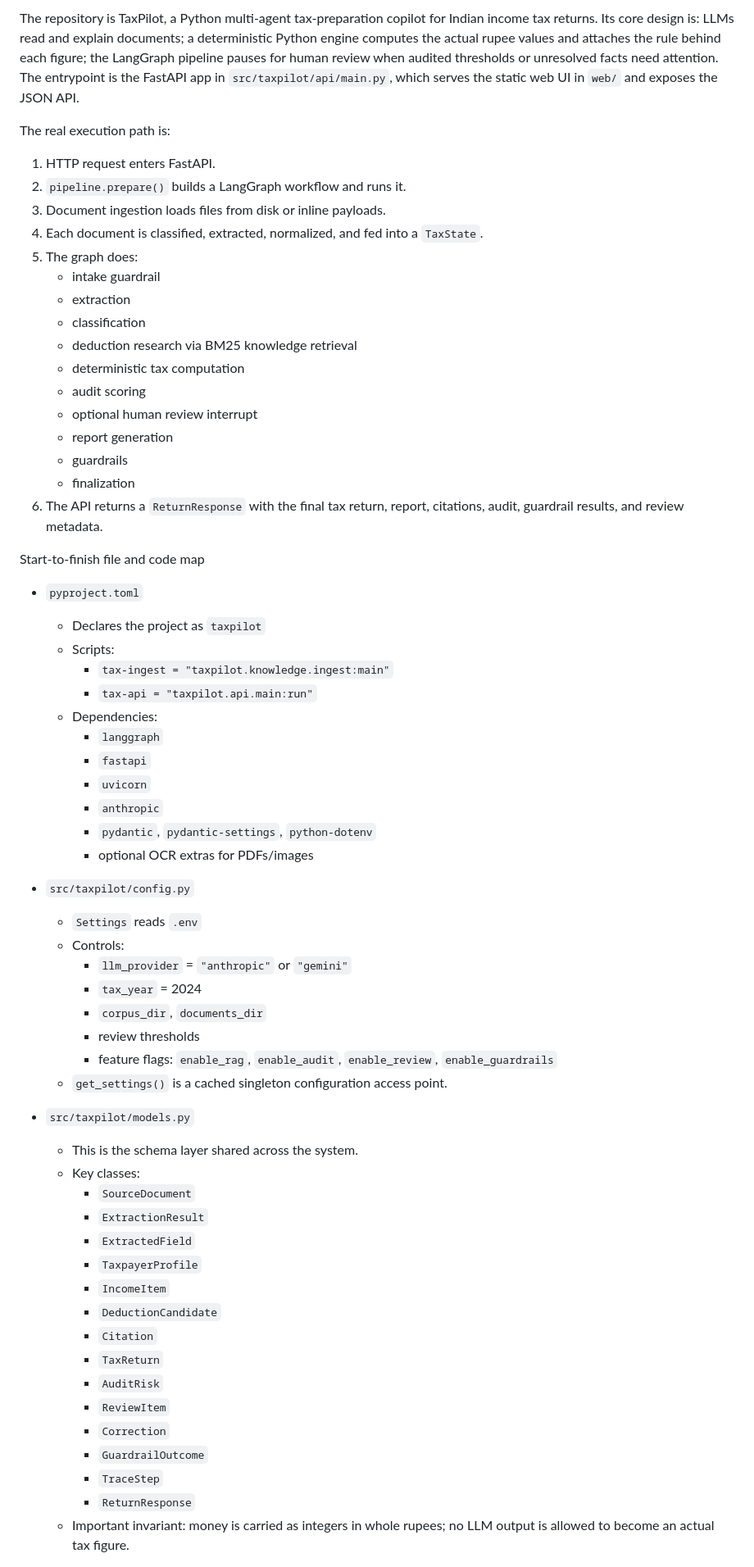
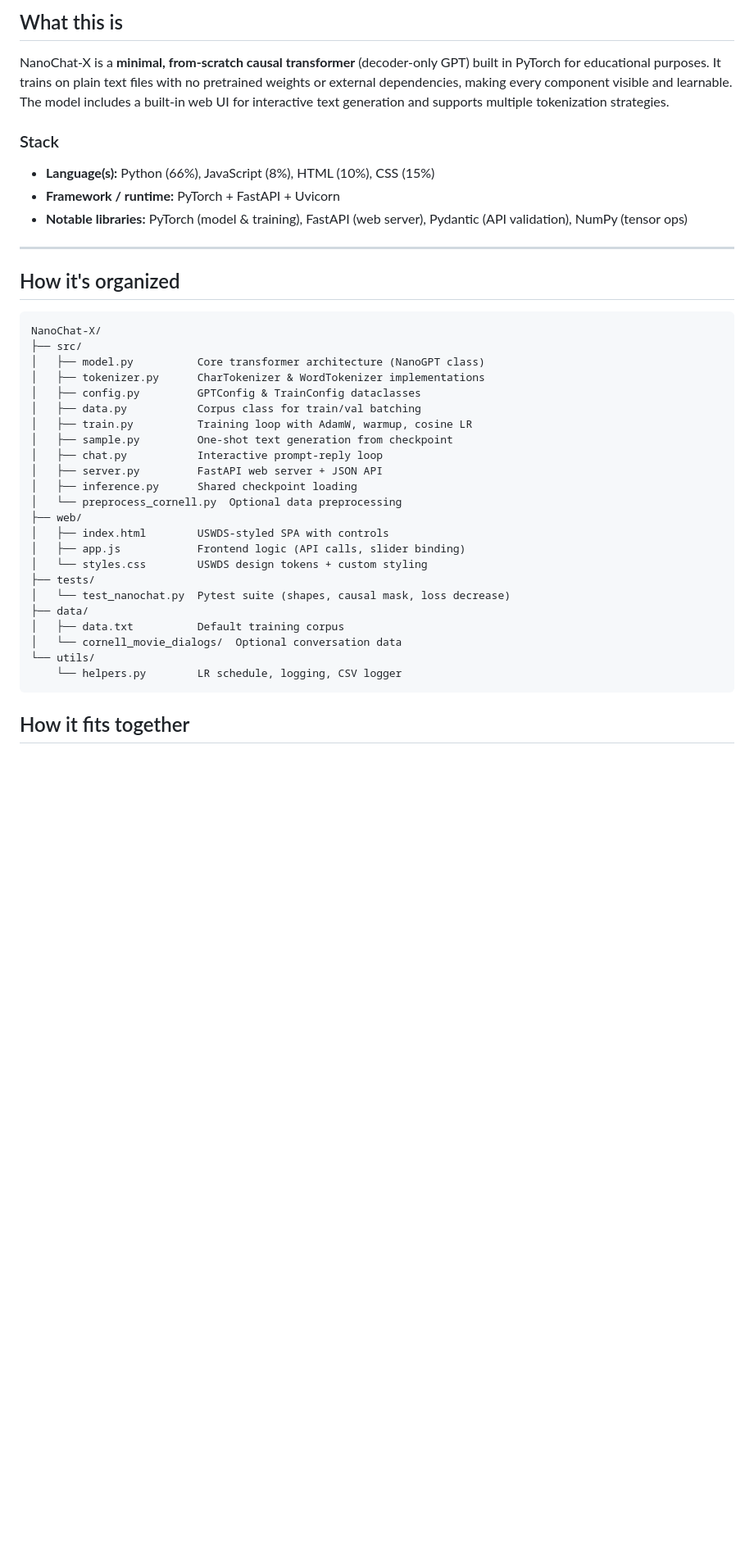
Before and after one commit to mohalkarushikesh/NanoChat-X, a Markdown page: endtoendflow.md, the part around one of its changes. Shown at 82% size. Drawn GitHub-style; blank space fills up the shorter version.

````diff
--- a/endtoendflow.md
+++ b/endtoendflow.md
@@ -1,65 +1,41 @@
-The repository is TaxPilot, a Python multi-agent tax-preparation copilot for Indian income tax returns. Its core design is: LLMs read and explain documents; a deterministic Python engine computes the actual rupee values and attaches the rule behind each figure; the LangGraph pipeline pauses for human review when audited thresholds or unresolved facts need attention. The entrypoint is the FastAPI app in `src/taxpilot/api/main.py`, which serves the static web UI in `web/` and exposes the JSON API.
+## What this is
 
-The real execution path is:
+NanoChat-X is a **minimal, from-scratch causal transformer** (decoder-only GPT) built in PyTorch for educational purposes. It trains on plain text files with no pretrained weights or external dependencies, making every component visible and learnable. The model includes a built-in web UI for interactive text generation and supports multiple tokenization strategies.
 
-1. HTTP request enters FastAPI.
-2. `pipeline.prepare()` builds a LangGraph workflow and runs it.
-3. Document ingestion loads files from disk or inline payloads.
-4. Each document is classified, extracted, normalized, and fed into a `TaxState`.
-5. The graph does:
-   - intake guardrail
-   - extraction
-   - classification
-   - deduction research via BM25 knowledge retrieval
-   - deterministic tax computation
-   - audit scoring
-   - optional human review interrupt
-   - report generation
-   - guardrails
-   - finalization
-6. The API returns a `ReturnResponse` with the final tax return, report, citations, audit, guardrail results, and review metadata.
+### Stack
+- **Language(s):** Python (66%), JavaScript (8%), HTML (10%), CSS (15%)
+- **Framework / runtime:** PyTorch + FastAPI + Uvicorn
+- **Notable libraries:** PyTorch (model & training), FastAPI (web server), Pydantic (API validation), NumPy (tensor ops)
 
-Start-to-finish file and code map
+---
 
-- `pyproject.toml`
-  - Declares the project as `taxpilot`
-  - Scripts:
-    - `tax-ingest = "taxpilot.knowledge.ingest:main"`
-    - `tax-api = "taxpilot.api.main:run"`
-  - Dependencies:
-    - `langgraph`
-    - `fastapi`
-    - `uvicorn`
-    - `anthropic`
-    - `pydantic`, `pydantic-settings`, `python-dotenv`
-    - optional OCR extras for PDFs/images
+## How it's organized
 
-- `src/taxpilot/config.py`
-  - `Settings` reads `.env`
-  - Controls:
-    - `llm_provider` = `"anthropic"` or `"gemini"`
-    - `tax_year` = 2024
-    - `corpus_dir`, `documents_dir`
-    - review thresholds
-    - feature flags: `enable_rag`, `enable_audit`, `enable_review`, `enable_guardrails`
-  - `get_settings()` is a cached singleton configuration access point.
+```
+NanoChat-X/
+├── src/
+│   ├── model.py          Core transformer architecture (NanoGPT class)
+│   ├── tokenizer.py      CharTokenizer & WordTokenizer implementations
+│   ├── config.py         GPTConfig & TrainConfig dataclasses
+│   ├── data.py           Corpus class for train/val batching
+│   ├── train.py          Training loop with AdamW, warmup, cosine LR
+│   ├── sample.py         One-shot text generation from checkpoint
+│   ├── chat.py           Interactive prompt-reply loop
+│   ├── server.py         FastAPI web server + JSON API
+│   ├── inference.py      Shared checkpoint loading
+│   └── preprocess_cornell.py  Optional data preprocessing
+├── web/
+│   ├── index.html        USWDS-styled SPA with controls
+│   ├── app.js            Frontend logic (API calls, slider binding)
+│   └── styles.css        USWDS design tokens + custom styling
+├── tests/
+│   └── test_nanochat.py  Pytest suite (shapes, causal mask, loss decrease)
+├── data/
+│   ├── data.txt          Default training corpus
+│   └── cornell_movie_dialogs/  Optional conversation data
+└── utils/
+    └── helpers.py        LR schedule, logging, CSV logger
+```
 
-- `src/taxpilot/models.py`
-  - This is the schema layer shared across the system.
-  - Key classes:
-    - `SourceDocument`
-    - `ExtractionResult`
-    - `ExtractedField`
-    - `TaxpayerProfile`
-    - `IncomeItem`
-    - `DeductionCandidate`
-    - `Citation`
-    - `TaxReturn`
-    - `AuditRisk`
-    - `ReviewItem`
-    - `Correction`
-    - `GuardrailOutcome`
-    - `TraceStep`
-    - `ReturnResponse`
-  - Important invariant: money is carried as integers in whole rupees; no LLM output is allowed to become an actual tax figure.
+## How it fits together
 
````
Also changed, not shown: other parts of endtoendflow.md (+162 -336 lines).
